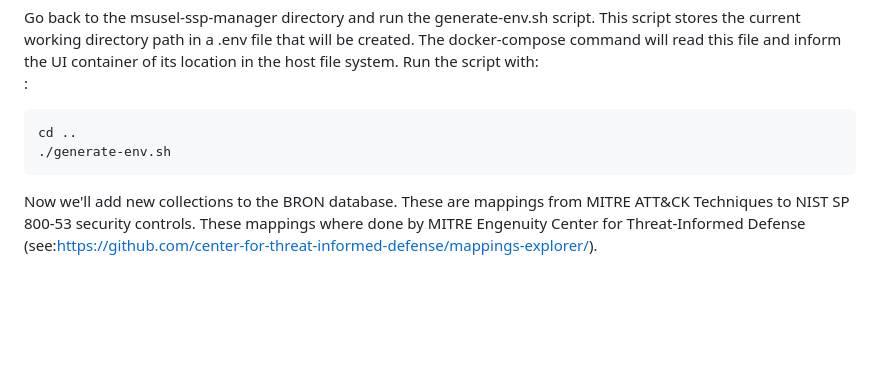
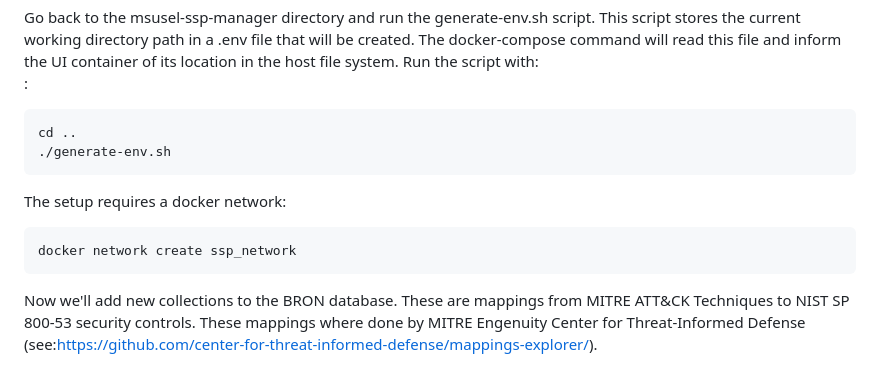
Before and after one commit to MSUSEL/msusel-ssp-manager, a Markdown page: README.md, the part around the change. GitHub-like rendering; blank space fills up the shorter version.

````diff
--- a/README.md
+++ b/README.md
@@ -75,6 +75,11 @@ cd ..
 ./generate-env.sh
 ```
 
+The setup requires a docker network:
+```
+docker network create ssp_network
+```
+
 Now we'll add new collections to the BRON database. These are mappings from MITRE ATT&CK Techniques to NIST SP 800-53 security controls. These mappings where done by MITRE Engenuity Center for Threat-Informed Defense (see:https://github.com/center-for-threat-informed-defense/mappings-explorer/). <br />
 ```
 docker-compose up
````
